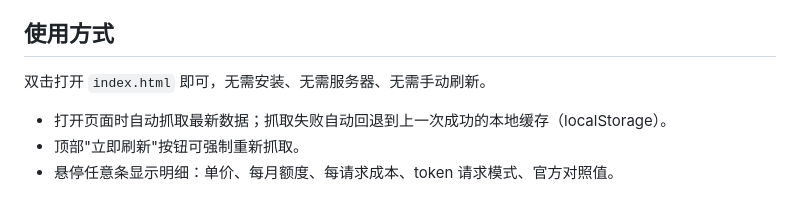
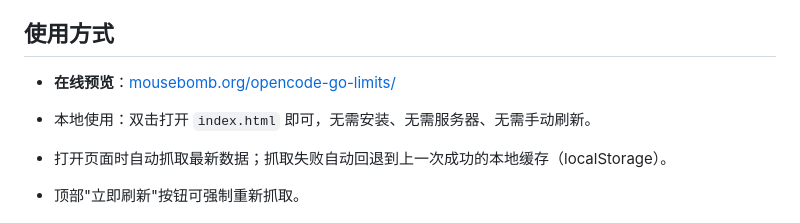
Before and after one commit to mousebomb/opencode-go-limits, a Markdown page: README.md, the part around the change. Drawn GitHub-style; blank space fills up the shorter version.

Commit message:
添加在线预览链接并优化使用说明格式

```diff
--- a/README.md
+++ b/README.md
@@ -4,7 +4,8 @@
 
 ## 使用方式
 
-双击打开 `index.html` 即可，无需安装、无需服务器、无需手动刷新。
+- **在线预览**：[mousebomb.org/opencode-go-limits/](https://mousebomb.org/opencode-go-limits/)
+- 本地使用：双击打开 `index.html` 即可，无需安装、无需服务器、无需手动刷新。
 
 - 打开页面时自动抓取最新数据；抓取失败自动回退到上一次成功的本地缓存（localStorage）。
 - 顶部"立即刷新"按钮可强制重新抓取。
```
